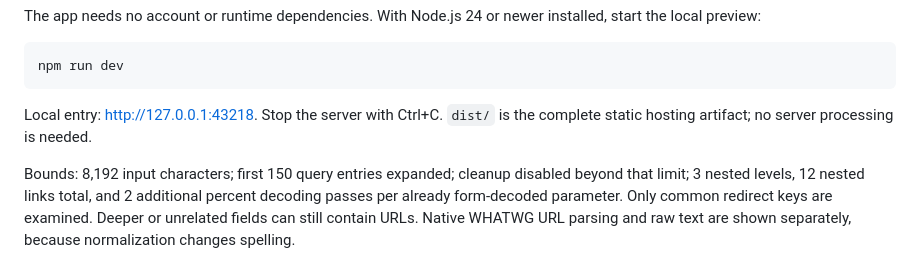
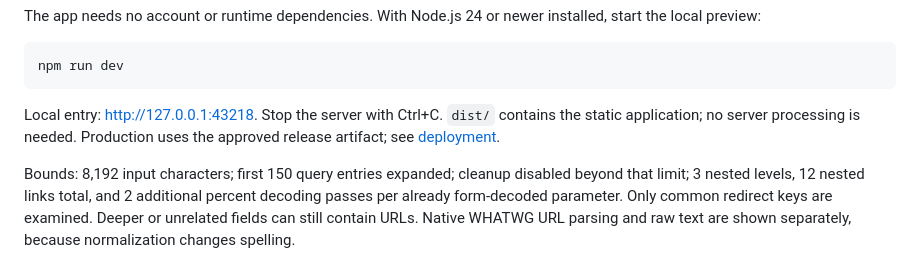
Before and after one commit to ArcdrakeStudios/unpack-this-url, a Markdown page: README.md, the part around the change. Drawn GitHub-style.

Commit message:
docs: resolve independent publication review findings

````diff
--- a/README.md
+++ b/README.md
@@ -14,7 +14,8 @@ npm run dev
 ```
 
 Local entry: http://127.0.0.1:43218. Stop the server with Ctrl+C.
-`dist/` is the complete static hosting artifact; no server processing is needed.
+`dist/` contains the static application; no server processing is needed.
+Production uses the approved release artifact; see [deployment](docs/DEPLOYMENT.md).
 
 Bounds: 8,192 input characters; first 150 query entries expanded; cleanup disabled
 beyond that limit; 3 nested levels, 12 nested links total, and 2 additional percent
````
